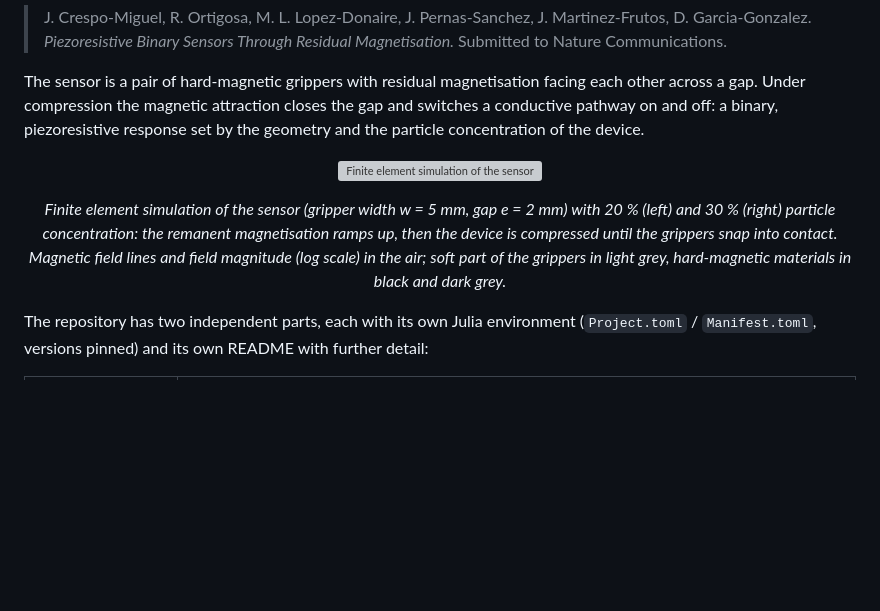
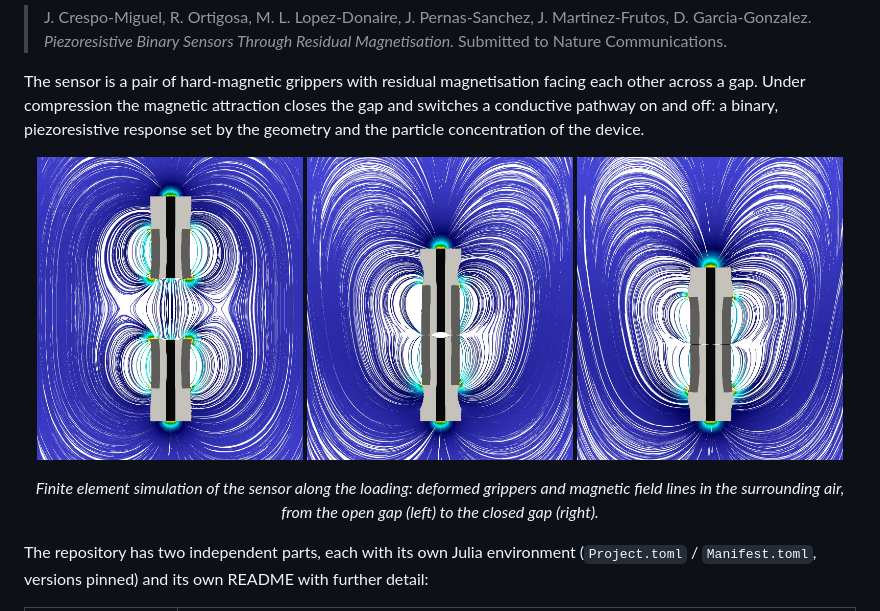
Before and after one commit to MultiSimOLab/SoftMagnetoSensing, a Markdown page: README.md, the part around the change. Rendered like a GitHub page; pictures changed too: docs/img/sensor_stage1.jpeg (added), docs/img/sensor_stage2.jpeg (added), docs/img/sensor_stage3.jpeg (added); blank space fills up the shorter version; grey boxes are pictures that could not be loaded.

Commit message:
README: back to the three stages of the simulation side by side (GIF removed)

```diff
--- a/README.md
+++ b/README.md
@@ -10,9 +10,11 @@ gap. Under compression the magnetic attraction closes the gap and switches a con
 off: a binary, piezoresistive response set by the geometry and the particle concentration of the device.
 
 <p align="center">
-  <img src="docs/img/sensor_c20_vs_c30.gif" width="90%" alt="Finite element simulation of the sensor with 20 % and 30 % particle concentration">
+  <img src="docs/img/sensor_stage1.jpeg" width="32%" alt="Sensor at the first stage of the loading: gap open">
+  <img src="docs/img/sensor_stage2.jpeg" width="32%" alt="Sensor at an intermediate stage of the loading">
+  <img src="docs/img/sensor_stage3.jpeg" width="32%" alt="Sensor at the last stage of the loading: gap closed">
 </p>
-<p align="center"><em>Finite element simulation of the sensor (gripper width w = 5 mm, gap e = 2 mm) with 20 % (left) and 30 % (right) particle concentration: the remanent magnetisation ramps up, then the device is compressed until the grippers snap into contact. Magnetic field lines and field magnitude (log scale) in the air; soft part of the grippers in light grey, hard-magnetic materials in black and dark grey.</em></p>
+<p align="center"><em>Finite element simulation of the sensor along the loading: deformed grippers and magnetic field lines in the surrounding air, from the open gap (left) to the closed gap (right).</em></p>
 
 The repository has two independent parts, each with its own Julia environment (`Project.toml` /
 `Manifest.toml`, versions pinned) and its own README with further detail:
```
Also changed, not shown: 1 other file.
